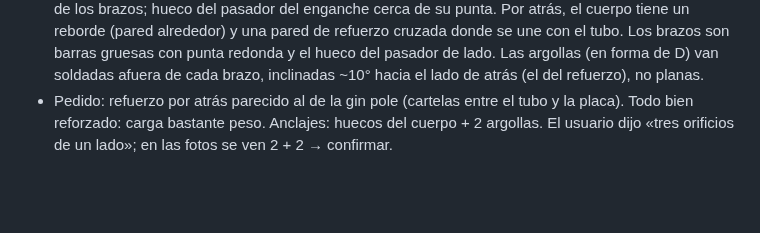
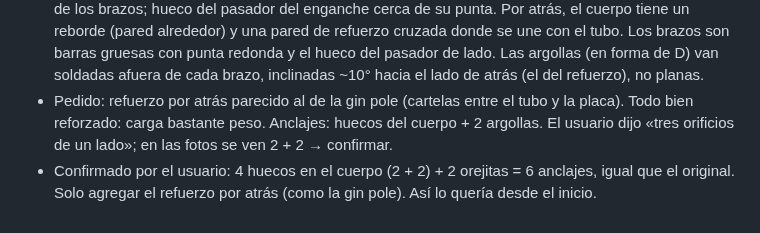
Before and after one commit to janerictenesaca-alt/Aventuras-con-janeric, a Markdown page: bipode/notas-archivos.md, the part around the change. Drawn GitHub-style; blank space fills up the shorter version.

Commit message:
Notas: AHP igual al original con 6 anclajes y refuerzo atrás
Co-Authored-By: Claude Opus 5.5 <noreply@anthropic.com>
Claude-Session: https://claude.ai/code/session_01Q7twjeMED9RCDGUu8YnM8k

```diff
--- a/bipode/notas-archivos.md
+++ b/bipode/notas-archivos.md
@@ -724,3 +724,4 @@ Medidas sacadas de la foto, usando como referencia la pata de arriba (Ø 50,8 mm
 - AHP (explicación del usuario sobre la foto 18): 3 partes. 1) Punta de arriba (la de la flecha «TO HITCH») = TUBO CUADRADO, reforzado por debajo/por detrás. 2) Centro = cuerpo plano con los 4 huecos (2 + 2). 3) Abajo = 2 brazos (patitas) con las argollas/orejitas a los costados y el pasador. Hacerlo lo más parecido al original. Viene otra foto de la parte de atrás.
 - Foto 19_AHP_parte_de_atras.jpg: el tubo cuadrado pasa por encima del cuerpo y llega hasta la unión de los brazos; hueco del pasador del enganche cerca de su punta. Por atrás, el cuerpo tiene un reborde (pared alrededor) y una pared de refuerzo cruzada donde se une con el tubo. Los brazos son barras gruesas con punta redonda y el hueco del pasador de lado. Las argollas (en forma de D) van soldadas afuera de cada brazo, inclinadas ~10° hacia el lado de atrás (el del refuerzo), no planas.
 - Pedido: refuerzo por atrás parecido al de la gin pole (cartelas entre el tubo y la placa). Todo bien reforzado: carga bastante peso. Anclajes: huecos del cuerpo + 2 argollas. El usuario dijo «tres orificios de un lado»; en las fotos se ven 2 + 2 → confirmar.
+- Confirmado por el usuario: 4 huecos en el cuerpo (2 + 2) + 2 orejitas = 6 anclajes, igual que el original. Solo agregar el refuerzo por atrás (como la gin pole). Así lo quería desde el inicio.
```
